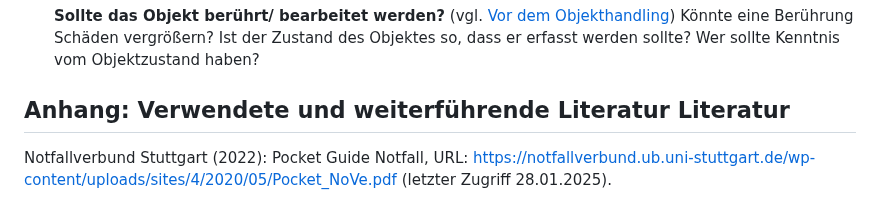
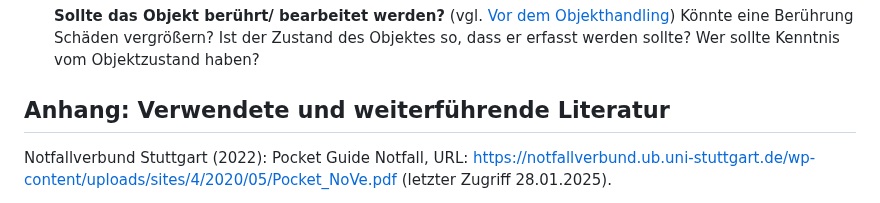
Before and after one commit to digiKulTh/Lehr-Lern-Materialien, a Markdown page: Handreichungen/Handreichung Handhabung von Museumsobjekten.md, the part around one of its changes. Drawn GitHub-style.

```diff
--- a/Handreichungen/Handreichung Handhabung von Museumsobjekten.md
+++ b/Handreichungen/Handreichung Handhabung von Museumsobjekten.md
@@ -94,7 +94,7 @@ Jede Bewegung, jede Berührung eines Objektes bedeutet ein potenzielles Risiko f
 - [ ] **Sollte das Objekt berührt/ bearbeitet werden?** (vgl. [Vor dem Objekthandling](#vor-dem-objekthandling))
       Könnte eine Berührung Schäden vergrößern? Ist der Zustand des Objektes so, dass er erfasst werden sollte? Wer sollte Kenntnis vom Objektzustand haben?
 
-## Anhang: Verwendete und weiterführende Literatur Literatur
+## Anhang: Verwendete und weiterführende Literatur
 
 Notfallverbund Stuttgart (2022): Pocket Guide Notfall, URL: https://notfallverbund.ub.uni-stuttgart.de/wp-content/uploads/sites/4/2020/05/Pocket_NoVe.pdf (letzter Zugriff 28.01.2025).
 
```
Also changed, not shown: other parts of Handreichungen/Handreichung Handhabung von Museumsobjekten.md (+1 -1 lines).
